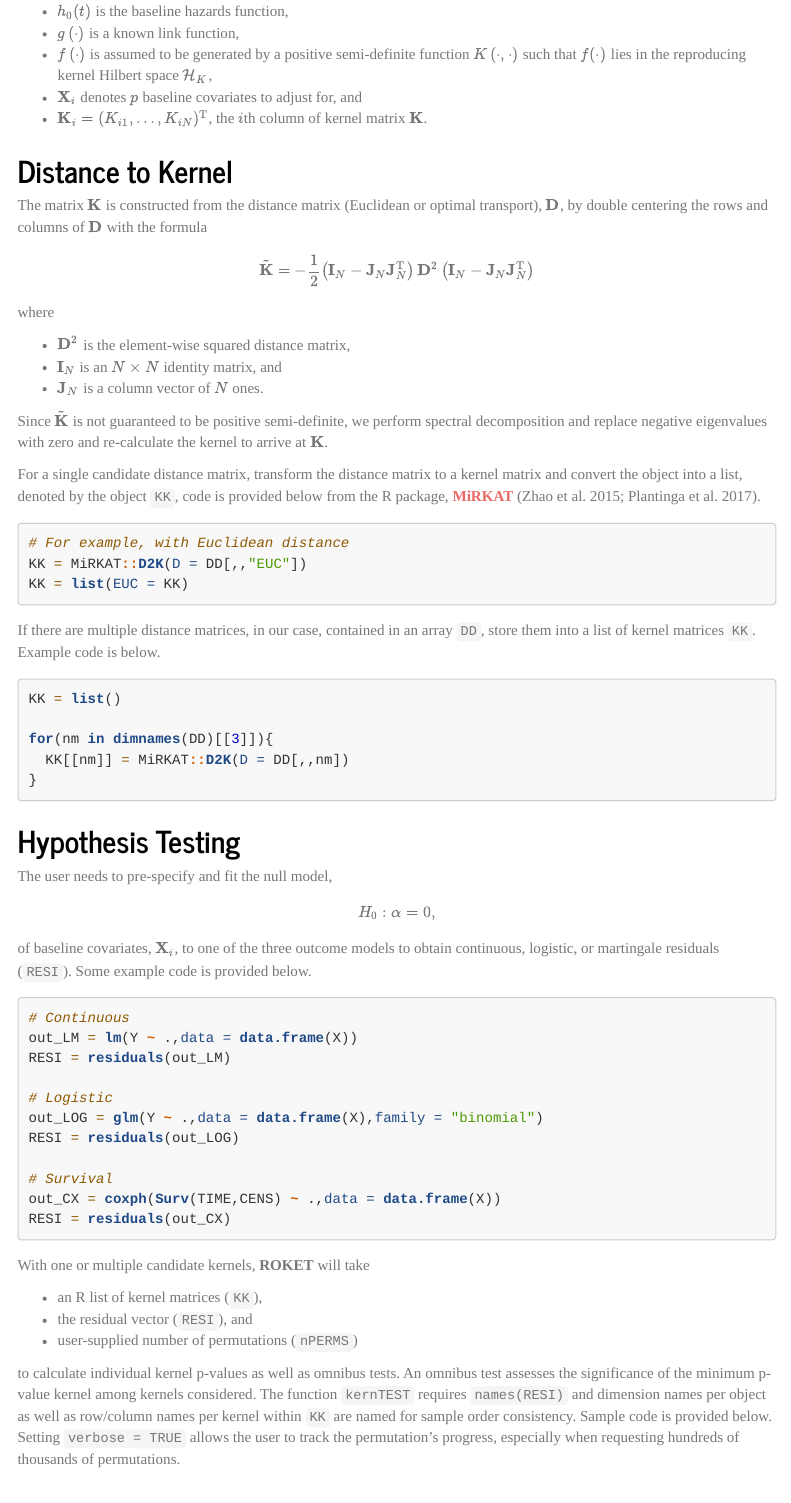
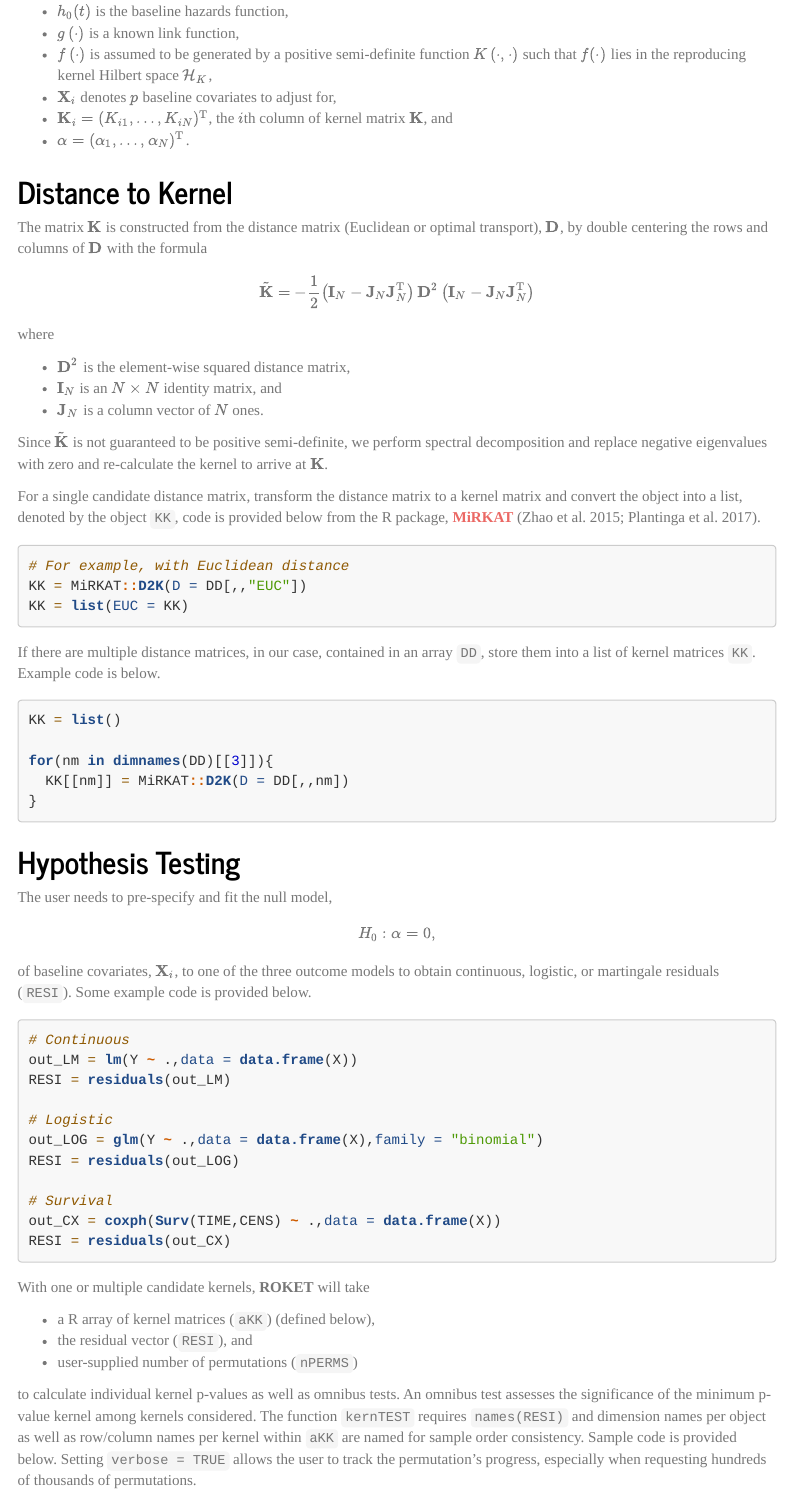
Before and after one commit to pllittle/ROKET, an R Markdown document (vignettes/intro.Rmd): the page in a window 1100 px wide, from 9850 px down. Rendered offline with R 4.5, knitr and Pandoc, with nearby package versions; some code elsewhere in the file could not run offline; menus at the side of the page are left out; long lines of code are wrapped.

Commit message:
chk vignette

````diff
--- a/vignettes/intro.Rmd
+++ b/vignettes/intro.Rmd
@@ -450,8 +450,9 @@ where
 * $h_0(t)$ is the baseline hazards function,
 * $g\bigPar{\cdot}$ is a known link function,
 * $f\bigPar{\cdot}$ is assumed to be generated by a positive semi-definite function $K\bigPar{\cdot,\cdot}$ such that $f(\cdot)$ lies in the reproducing kernel Hilbert space $\mathcal{H}_K$,
-* $\bf{X}_i$ denotes $p$ baseline covariates to adjust for, and
-* $\bf{K}_i = (K_{i1},\ldots,K_{iN})^\T$, the $i$th column of kernel matrix $\bf{K}$.
+* $\bf{X}_i$ denotes $p$ baseline covariates to adjust for,
+* $\bf{K}_i = (K_{i1},\ldots,K_{iN})^\T$, the $i$th column of kernel matrix $\bf{K}$, and
+* $\bf{\alpha} = (\alpha_1,\ldots,\alpha_N)^\T$.
 
 
 ## Distance to Kernel
@@ -514,11 +515,11 @@ RESI = residuals(out_CX)
 
 With one or multiple candidate kernels, **ROKET** will take
 
-* an R list of kernel matrices (`KK`),
+* a R array of kernel matrices (`aKK`) (defined below),
 * the residual vector (`RESI`), and
 * user-supplied number of permutations (`nPERMS`)
 
-to calculate individual kernel p-values as well as omnibus tests. An omnibus test assesses the significance of the minimum p-value kernel among kernels considered. The function `kernTEST` requires `names(RESI)` and dimension names per object as well as row/column names per kernel within `KK` are named for sample order consistency. Sample code is provided below. Setting `verbose = TRUE` allows the user to track the permutation's progress, especially when requesting hundreds of thousands of permutations.
+to calculate individual kernel p-values as well as omnibus tests. An omnibus test assesses the significance of the minimum p-value kernel among kernels considered. The function `kernTEST` requires `names(RESI)` and dimension names per object as well as row/column names per kernel within `aKK` are named for sample order consistency. Sample code is provided below. Setting `verbose = TRUE` allows the user to track the permutation's progress, especially when requesting hundreds of thousands of permutations.
 
 ```{r eval = FALSE}
 nPERMS = 1e5
````
Also changed, not shown: vignettes/intro.html (added), 1 other file.
